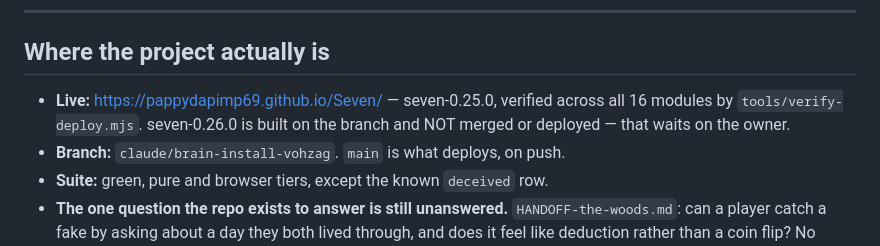
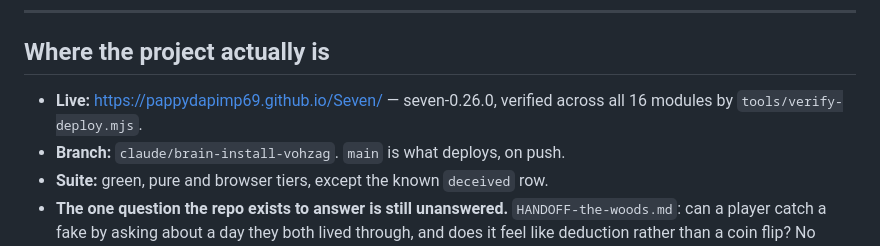
Before and after one commit to Pappydapimp69/Seven, a Markdown page: docs/TODO.md, the part around the change. Drawn GitHub-style.

Commit message:
TODO: 0.26 is live
Co-Authored-By: Claude Opus 5.5 <noreply@anthropic.com>
Claude-Session: https://claude.ai/code/session_01PMi9iQHJrePGna4NJHMqKY

```diff
--- a/docs/TODO.md
+++ b/docs/TODO.md
@@ -15,9 +15,8 @@ Last reviewed: 2026-09-25, at seven-0.26.0.
 
 ## Where the project actually is
 
-- **Live:** https://pappydapimp69.github.io/Seven/ — seven-0.25.0, verified
-  across all 16 modules by `tools/verify-deploy.mjs`. seven-0.26.0 is built on
-  the branch and NOT merged or deployed — that waits on the owner.
+- **Live:** https://pappydapimp69.github.io/Seven/ — seven-0.26.0, verified
+  across all 16 modules by `tools/verify-deploy.mjs`.
 - **Branch:** `claude/brain-install-vohzag`. `main` is what deploys, on push.
 - **Suite:** green, pure and browser tiers, except the known `deceived` row.
 - **The one question the repo exists to answer is still unanswered.**
```
